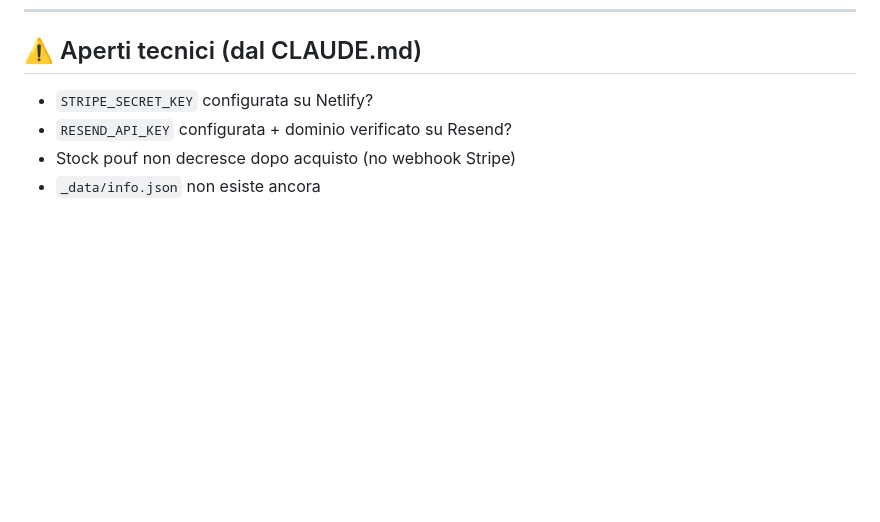
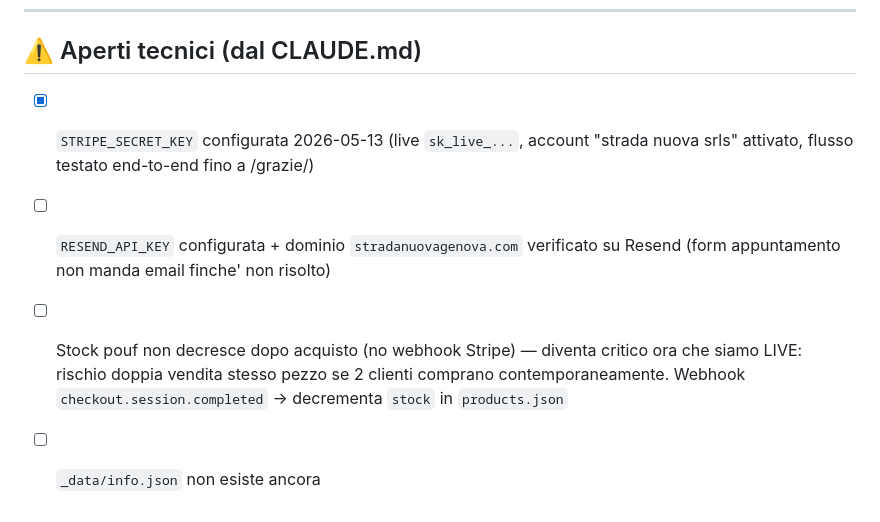
Before and after one commit to Giuserrr/stradanuovagenova, a Markdown page: BACKLOG.md, the part around the change. Drawn GitHub-style; blank space fills up the shorter version.

```diff
--- a/BACKLOG.md
+++ b/BACKLOG.md
@@ -154,7 +154,7 @@ Push avvenuto il 2026-05-12: 18 commit `eb48fa9..c9ab104` ora live su stradanuov
 
 ## ⚠️ Aperti tecnici (dal CLAUDE.md)
 
-- `STRIPE_SECRET_KEY` configurata su Netlify?
-- `RESEND_API_KEY` configurata + dominio verificato su Resend?
-- Stock pouf non decresce dopo acquisto (no webhook Stripe)
-- `_data/info.json` non esiste ancora
+- [x] `STRIPE_SECRET_KEY` configurata 2026-05-13 (live `sk_live_...`, account "strada nuova srls" attivato, flusso testato end-to-end fino a /grazie/)
+- [ ] `RESEND_API_KEY` configurata + dominio `stradanuovagenova.com` verificato su Resend (form appuntamento non manda email finche' non risolto)
+- [ ] Stock pouf non decresce dopo acquisto (no webhook Stripe) — diventa critico ora che siamo LIVE: rischio doppia vendita stesso pezzo se 2 clienti comprano contemporaneamente. Webhook `checkout.session.completed` → decrementa `stock` in `products.json`
+- [ ] `_data/info.json` non esiste ancora
```
Also changed, not shown: CLAUDE.md (+7 -3 lines).
